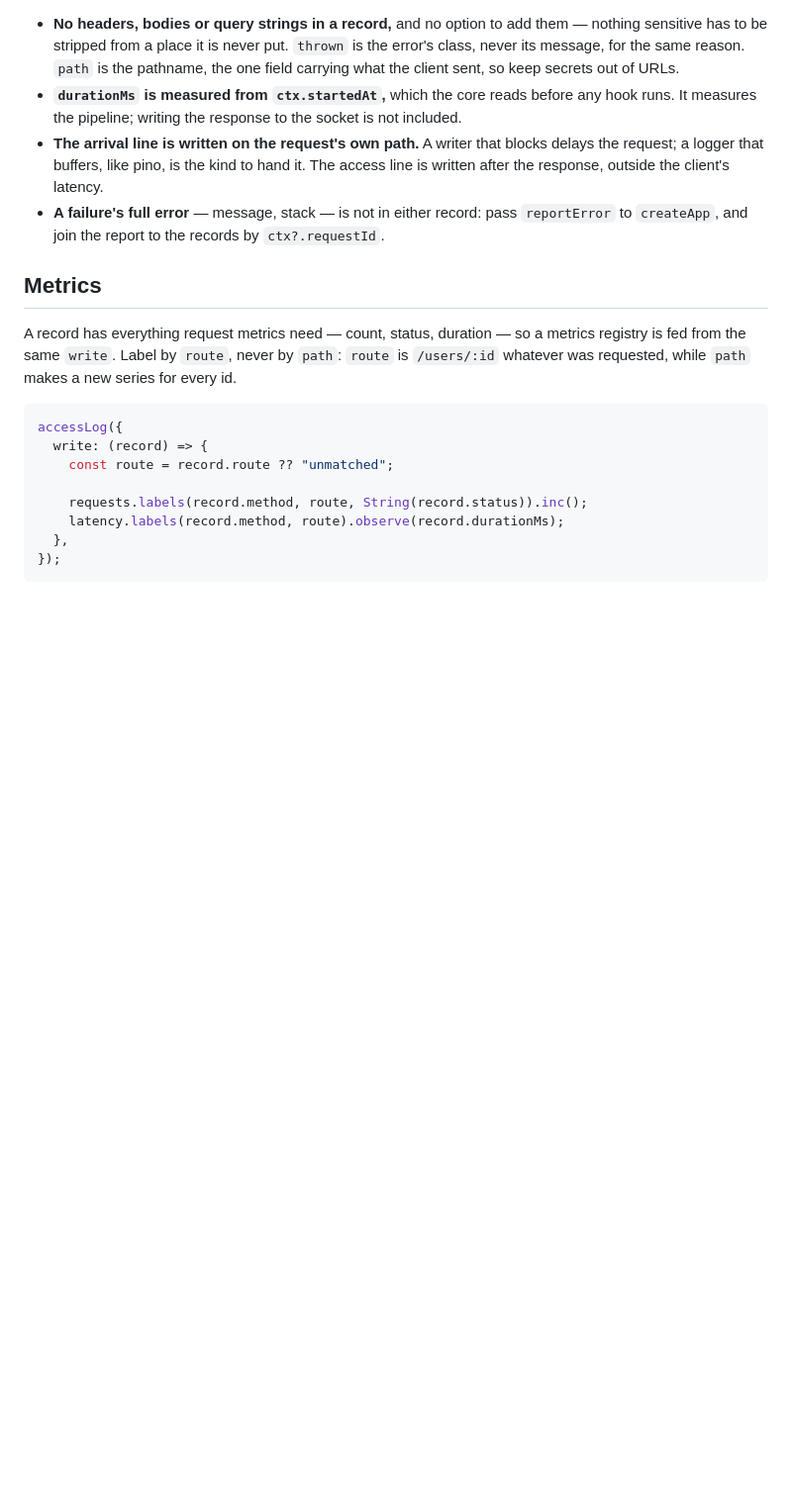
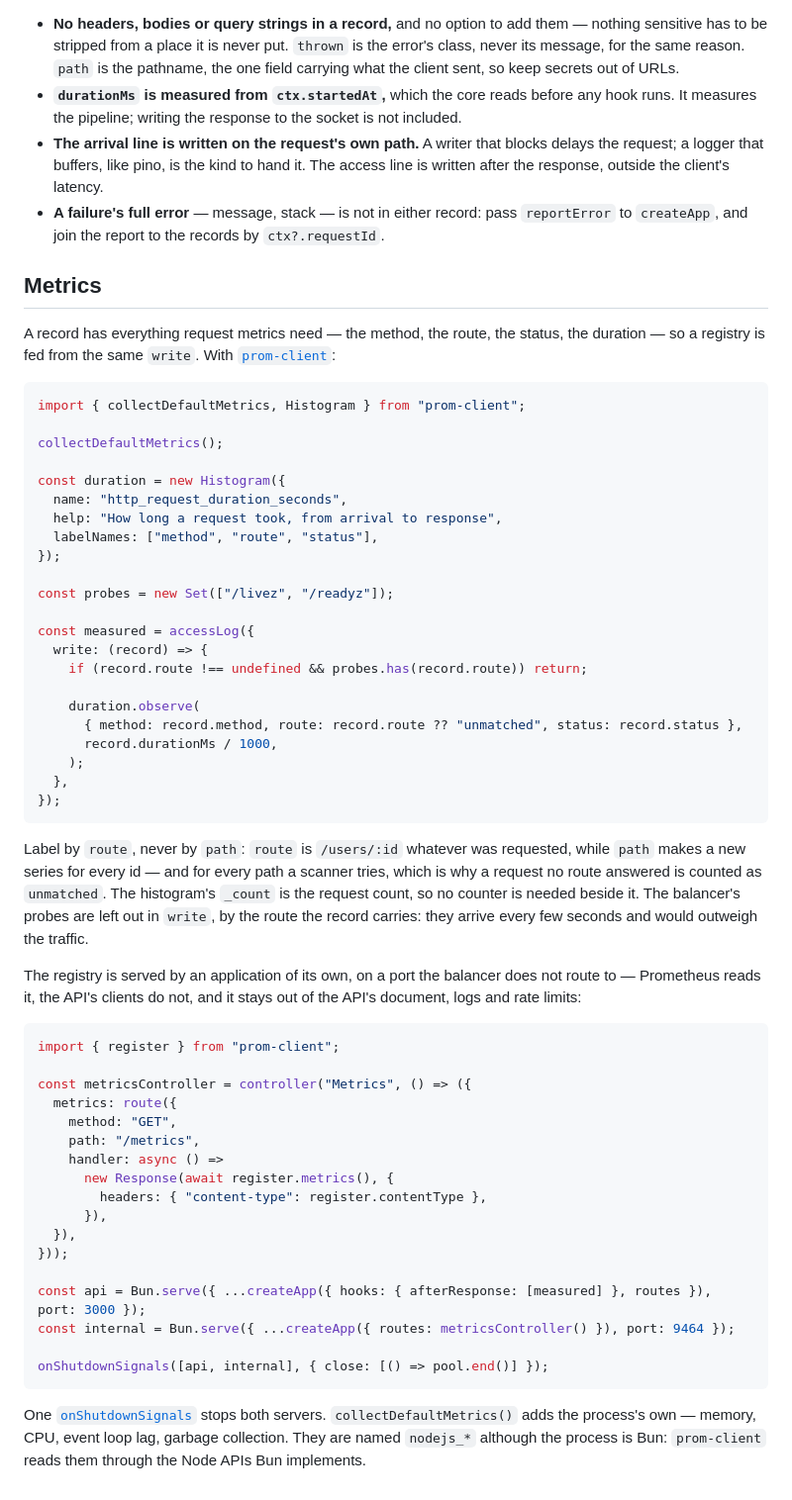
Before and after one commit to tetsujs/tetsu, a Markdown page: packages/request-log/README.md, the part around the change. Shown at 99% size. GitHub-like rendering; blank space fills up the shorter version.

````diff
--- a/packages/request-log/README.md
+++ b/packages/request-log/README.md
@@ -90,18 +90,68 @@ where it can be grouped by.
 
 ## Metrics
 
-A record has everything request metrics need — count, status, duration —
-so a metrics registry is fed from the same `write`. Label by `route`, never
-by `path`: `route` is `/users/:id` whatever was requested, while `path`
-makes a new series for every id.
+A record has everything request metrics need — the method, the route, the
+status, the duration — so a registry is fed from the same `write`. With
+[`prom-client`](https://github.com/siimon/prom-client):
 
 ```ts
-accessLog({
+import { collectDefaultMetrics, Histogram } from "prom-client";
+
+collectDefaultMetrics();
+
+const duration = new Histogram({
+  name: "http_request_duration_seconds",
+  help: "How long a request took, from arrival to response",
+  labelNames: ["method", "route", "status"],
+});
+
+const probes = new Set(["/livez", "/readyz"]);
+
+const measured = accessLog({
   write: (record) => {
-    const route = record.route ?? "unmatched";
+    if (record.route !== undefined && probes.has(record.route)) return;
 
-    requests.labels(record.method, route, String(record.status)).inc();
-    latency.labels(record.method, route).observe(record.durationMs);
+    duration.observe(
+      { method: record.method, route: record.route ?? "unmatched", status: record.status },
+      record.durationMs / 1000,
+    );
   },
 });
 ```
+
+Label by `route`, never by `path`: `route` is `/users/:id` whatever was
+requested, while `path` makes a new series for every id — and for every
+path a scanner tries, which is why a request no route answered is counted
+as `unmatched`. The histogram's `_count` is the request count, so no
+counter is needed beside it. The balancer's probes are left out in `write`,
+by the route the record carries: they arrive every few seconds and would
+outweigh the traffic.
+
+The registry is served by an application of its own, on a port the
+balancer does not route to — Prometheus reads it, the API's clients do not,
+and it stays out of the API's document, logs and rate limits:
+
+```ts
+import { register } from "prom-client";
+
+const metricsController = controller("Metrics", () => ({
+  metrics: route({
+    method: "GET",
+    path: "/metrics",
+    handler: async () =>
+      new Response(await register.metrics(), {
+        headers: { "content-type": register.contentType },
+      }),
+  }),
+}));
+
+const api = Bun.serve({ ...createApp({ hooks: { afterResponse: [measured] }, routes }), port: 3000 });
+const internal = Bun.serve({ ...createApp({ routes: metricsController() }), port: 9464 });
+
+onShutdownSignals([api, internal], { close: [() => pool.end()] });
+```
+
+One [`onShutdownSignals`](../lifecycle#several-servers) stops both servers.
+`collectDefaultMetrics()` adds the process's own — memory, CPU, event loop
+lag, garbage collection. They are named `nodejs_*` although the process is
+Bun: `prom-client` reads them through the Node APIs Bun implements.
````
Also changed, not shown: CHANGELOG.md (+5 -0 lines), packages/lifecycle/README.md (+82 -14 lines).
